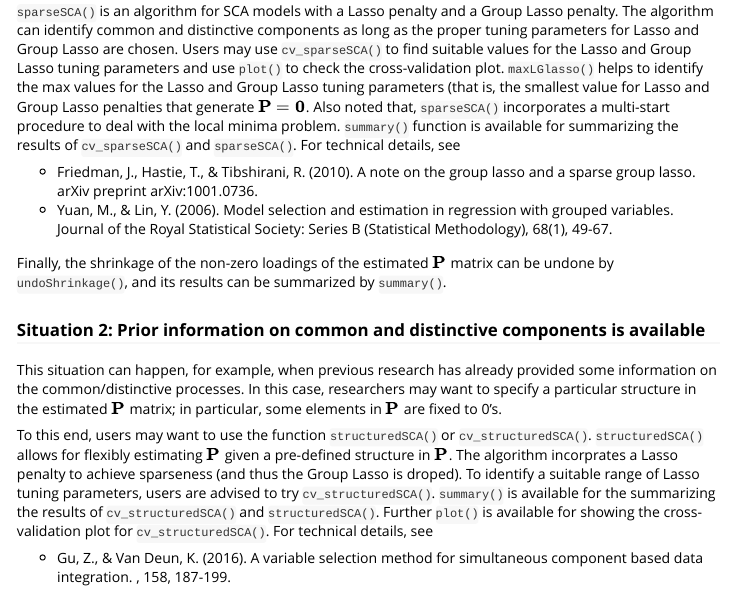
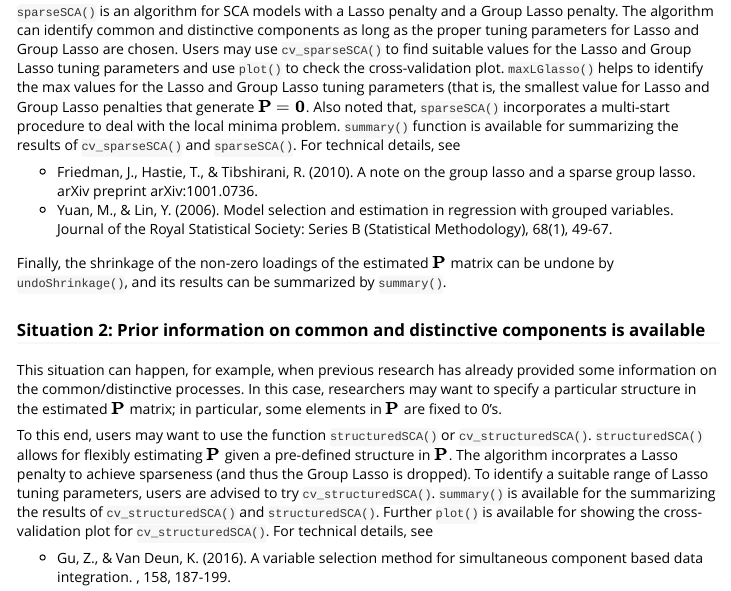
Before and after one commit to ZhengguoGu/RegularizedSCA, an R Markdown document (vignettes/RSCA-vignette.Rmd): the page in a window 1100 px wide, from 1440 px down. Rendered offline with R 4.5, knitr and Pandoc, with nearby package versions.

Commit message:
found typos

```diff
--- a/vignettes/RSCA-vignette.Rmd
+++ b/vignettes/RSCA-vignette.Rmd
@@ -49,6 +49,6 @@ Finally, the shrinkage of the non-zero loadings of the estimated $\mathbf{P}$ ma
 ### Situation 2: Prior information on common and distinctive components is available
 This situation can happen, for example, when previous research has already provided some information on the common/distinctive processes. In this case, researchers may want to specify a particular structure in the estimated $\mathbf{P}$ matrix; in particular, some elements in $\mathbf{P}$ are fixed to 0's.
 
-To this end, users may want to use the function `structuredSCA()` or `cv_structuredSCA()`. `structuredSCA()` allows for flexibly estimating $\mathbf{P}$ given a pre-defined structure in $\mathbf{P}$. The algorithm incorprates a Lasso penalty to achieve sparseness (and thus the Group Lasso is droped). To identify a suitable range of Lasso tuning parameters, users are advised to try `cv_structuredSCA()`. `summary()` is available for the summarizing the results of  `cv_structuredSCA()` and `structuredSCA()`. Further `plot()` is available for showing the cross-validation plot for `cv_structuredSCA()`. For technical details, see
+To this end, users may want to use the function `structuredSCA()` or `cv_structuredSCA()`. `structuredSCA()` allows for flexibly estimating $\mathbf{P}$ given a pre-defined structure in $\mathbf{P}$. The algorithm incorprates a Lasso penalty to achieve sparseness (and thus the Group Lasso is dropped). To identify a suitable range of Lasso tuning parameters, users are advised to try `cv_structuredSCA()`. `summary()` is available for the summarizing the results of  `cv_structuredSCA()` and `structuredSCA()`. Further `plot()` is available for showing the cross-validation plot for `cv_structuredSCA()`. For technical details, see
 
 - Gu, Z., & Van Deun, K. (2016). A variable selection method for simultaneous component based data integration. \emph{Chemometrics and Intelligent Laboratory Systems}, 158, 187-199.
```
Also changed, not shown: 3 other files.
